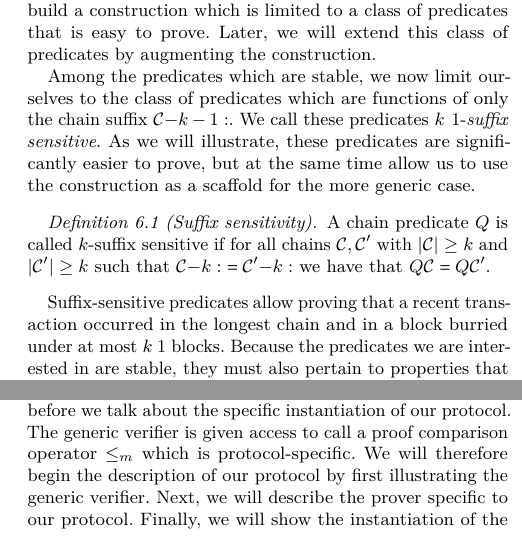
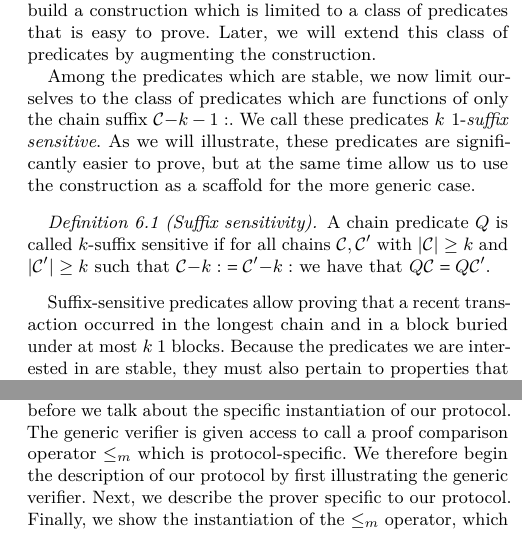
Before and after one commit to dionyziz/popow, a LaTeX paper (whitepaper/nipopows.tex, which reads whitepaper/construction.tex): two parts of the columns of page 8 of 22, joined at a grey line, cut so that both start at the same text. Compiled offline with pdfLaTeX.

Commit message:
Fix typos

```diff
--- a/whitepaper/construction.tex
+++ b/whitepaper/construction.tex
@@ -19,7 +19,7 @@ $\chain[-k:] = \chain'[-k:]$ we have that $Q(\chain) = Q(\chain')$.
 \end{definition}
 
 Suffix-sensitive predicates allow proving that a recent transaction occurred in
-the longest chain and in a block burried under at most $k + 1$ blocks. Because
+the longest chain and in a block buried under at most $k + 1$ blocks. Because
 the predicates we are interested in are stable, they must also pertain to
 properties that are independent of the last $k$ blocks. Therefore, combining the
 two, the predicate can only describe something that is visible at the exact
@@ -39,11 +39,11 @@ and the prover afterwards. The generic form of the verifier will work with any
 practical suffix proof protocol (we make this more exact below). Therefore, it
 makes sense to describe the generic verifier first before we talk about the
 specific instantiation of our protocol. The generic verifier is given access to
-call a proof comparison operator $\leq_m$ which is protocol-specific. We will
+call a proof comparison operator $\leq_m$ which is protocol-specific. We
 therefore begin the description of our protocol by first illustrating the
-generic verifier. Next, we will describe the prover specific to our protocol.
-Finally, we will show the instantiation of the $\leq_m$ operator, which plugs
-into the generic verifier to make a concrete verifier for our protocol.
+generic verifier. Next, we describe the prover specific to our protocol.
+Finally, we show the instantiation of the $\leq_m$ operator, which plugs into
+the generic verifier to make a concrete verifier for our protocol.
 
 \subsubsection{The generic verifier}
 
```
